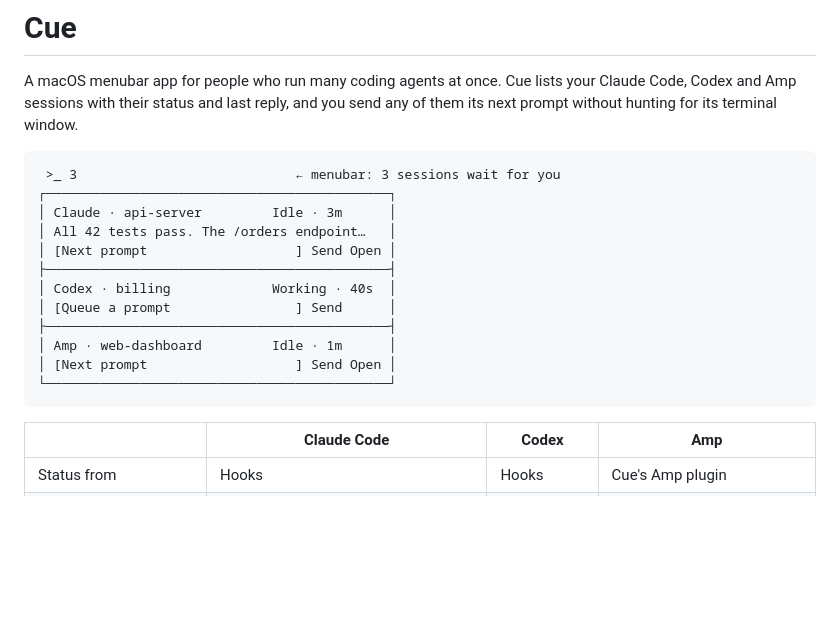
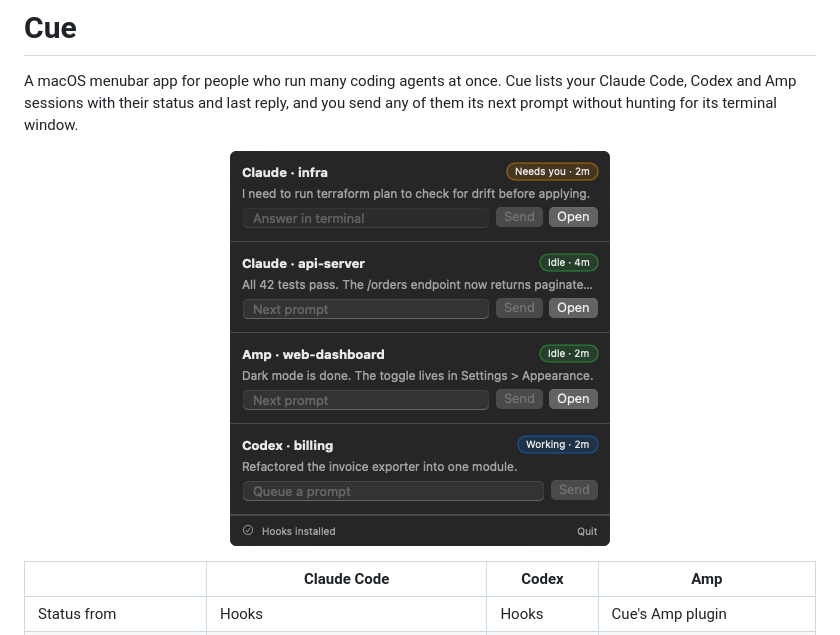
Before and after one commit to haikelz/cue, a Markdown page: README.md, the part around the change. GitHub-like rendering; pictures changed too: docs/images/popover.png (added); blank space fills up the shorter version.

Commit message:
docs: show the popover in the README
Replaces the ASCII sketch with a screenshot of the popover, taken from a demo instance with one row per state: a Claude Code session waiting on a permission prompt, an idle Claude Code session, an idle Amp thread, and a working Codex session.

````diff
--- a/README.md
+++ b/README.md
@@ -2,20 +2,9 @@
 
 A macOS menubar app for people who run many coding agents at once. Cue lists your Claude Code, Codex and Amp sessions with their status and last reply, and you send any of them its next prompt without hunting for its terminal window.
 
-```
- >_ 3                            ← menubar: 3 sessions wait for you
-┌────────────────────────────────────────────┐
-│ Claude · api-server         Idle · 3m      │
-│ All 42 tests pass. The /orders endpoint…   │
-│ [Next prompt                   ] Send Open │
-├────────────────────────────────────────────┤
-│ Codex · billing             Working · 40s  │
-│ [Queue a prompt                ] Send      │
-├────────────────────────────────────────────┤
-│ Amp · web-dashboard         Idle · 1m      │
-│ [Next prompt                   ] Send Open │
-└────────────────────────────────────────────┘
-```
+<p align="center">
+  <img src="docs/images/popover.png" width="380" alt="Cue's popover listing four sessions: a Claude Code session waiting on a permission prompt, an idle Claude Code session, an idle Amp thread, and a working Codex session that queues prompts">
+</p>
 
 | | Claude Code | Codex | Amp |
 | --- | --- | --- | --- |
````
